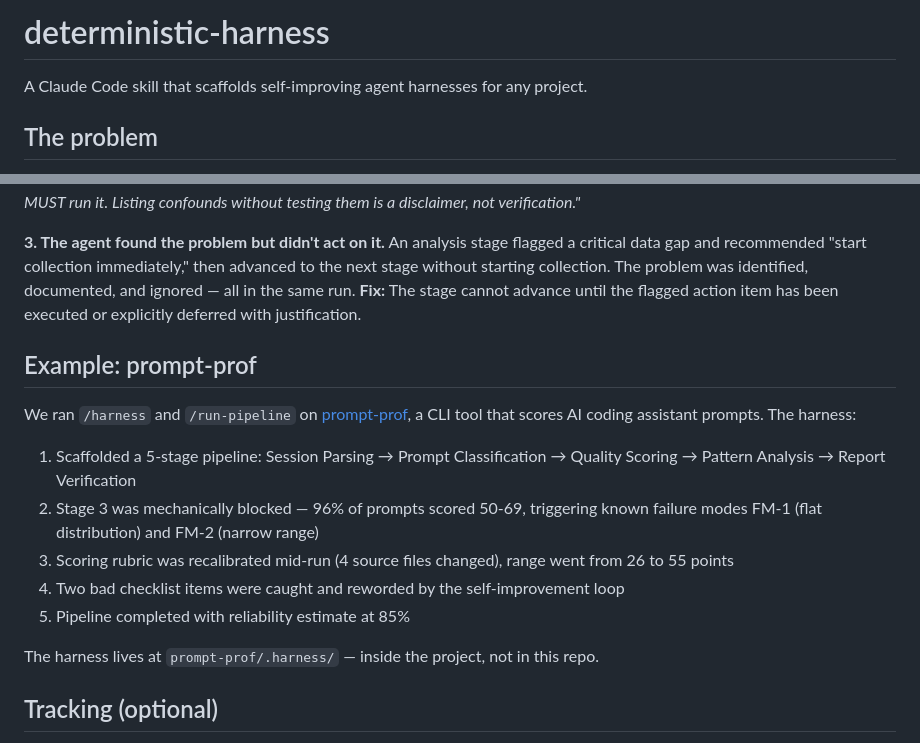
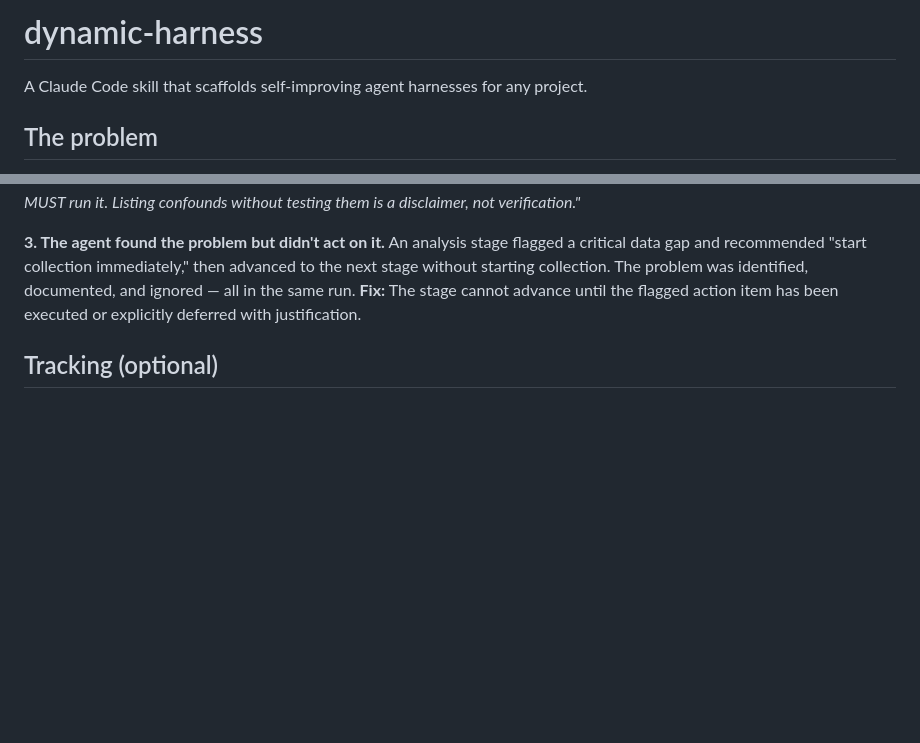
Before and after one commit to sanketagarwal/deterministic-harness, a Markdown page: README.md, 2 parts joined by grey strips. Drawn GitHub-style; blank space fills up the shorter version.

```diff
--- a/README.md
+++ b/README.md
@@ -1,4 +1,4 @@
-# deterministic-harness
+# dynamic-harness
 
 A Claude Code skill that scaffolds self-improving agent harnesses for any project.
 
@@ -115,18 +115,6 @@ These are actual failures from production agent pipelines. Each required a diffe
 
 **3. The agent found the problem but didn't act on it.** An analysis stage flagged a critical data gap and recommended "start collection immediately," then advanced to the next stage without starting collection. The problem was identified, documented, and ignored — all in the same run. **Fix:** The stage cannot advance until the flagged action item has been executed or explicitly deferred with justification.
 
-## Example: prompt-prof
-
-We ran `/harness` and `/run-pipeline` on [prompt-prof](https://github.com/sanketagarwal/prompt-prof), a CLI tool that scores AI coding assistant prompts. The harness:
-
-1. Scaffolded a 5-stage pipeline: Session Parsing → Prompt Classification → Quality Scoring → Pattern Analysis → Report Verification
-2. Stage 3 was mechanically blocked — 96% of prompts scored 50-69, triggering known failure modes FM-1 (flat distribution) and FM-2 (narrow range)
-3. Scoring rubric was recalibrated mid-run (4 source files changed), range went from 26 to 55 points
-4. Two bad checklist items were caught and reworded by the self-improvement loop
-5. Pipeline completed with reliability estimate at 85%
-
-The harness lives at `prompt-prof/.harness/` — inside the project, not in this repo.
-
 ## Tracking (optional)
 
 Pipeline data (stages, failures, reliability, improvements) is always tracked in `.harness/memory.md` and committed to git. Optionally, you can also sync to:
```
